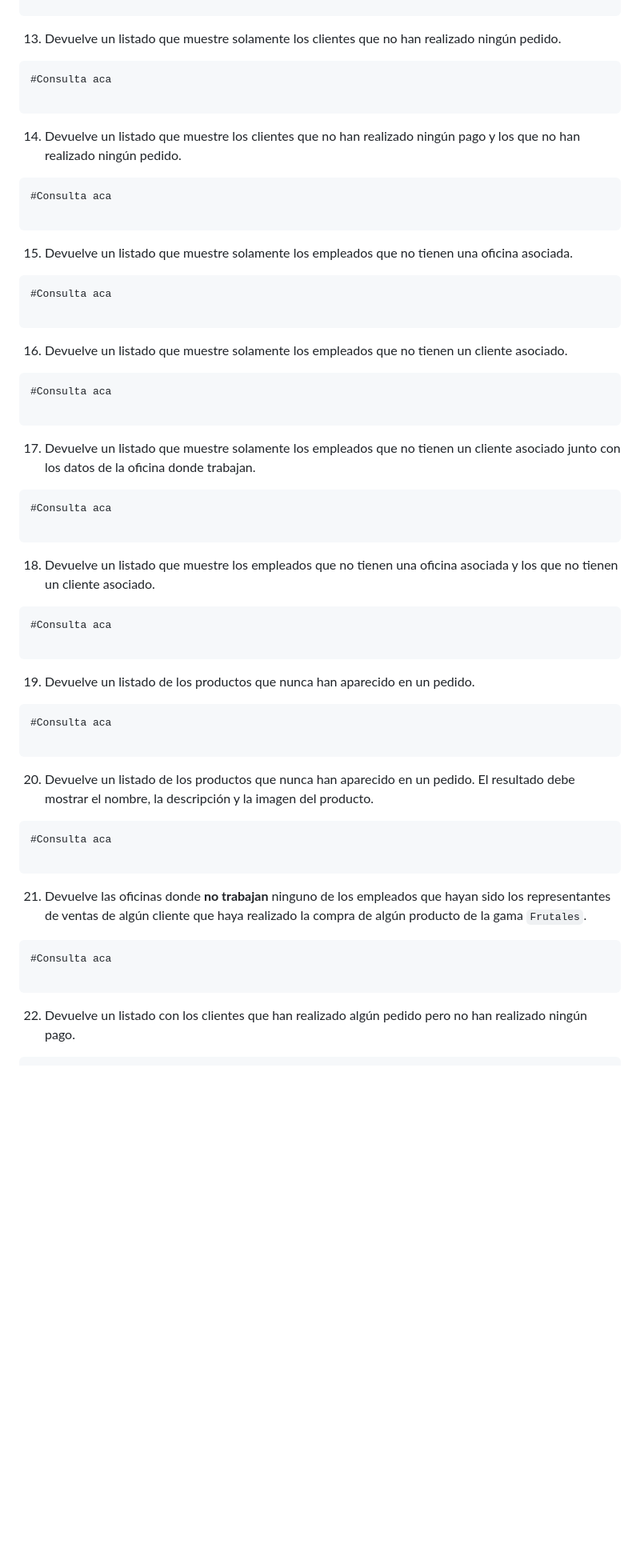
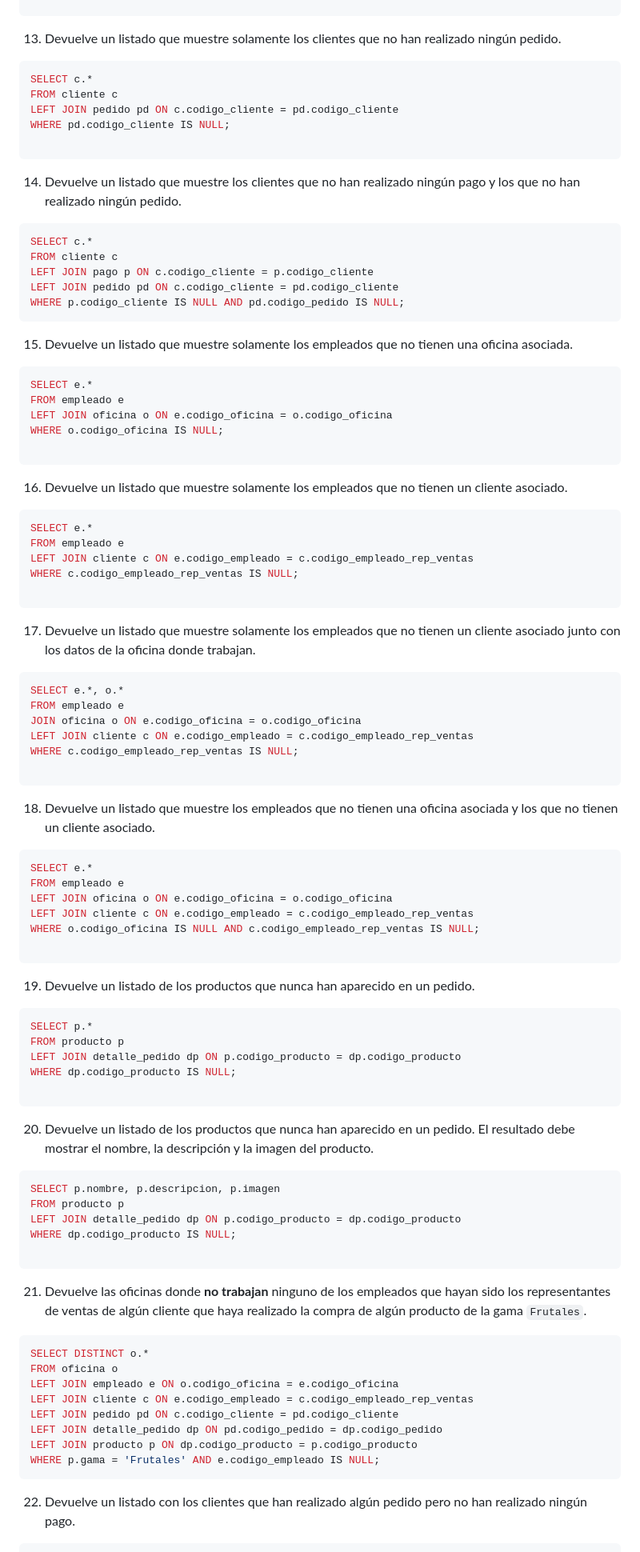
Before and after one commit to JUANDGG/gardening-guizKev, a Markdown page: Readme.md, the part around the change. Shown: that part at 80% size. GitHub-like rendering; blank space fills up the shorter version.

Commit message:
docs: :memo: I added the queries about internal composition
I added from 13 to 21 with some dudes in 14 and 21

````diff
--- a/Readme.md
+++ b/Readme.md
@@ -155,64 +155,96 @@ The project will utilize the following technologies:
 13. Devuelve un listado que muestre solamente los clientes que no han realizado ningún pedido.
 
    ```sql
-   #Consulta aca
+   SELECT c.*
+   FROM cliente c
+   LEFT JOIN pedido pd ON c.codigo_cliente = pd.codigo_cliente
+   WHERE pd.codigo_cliente IS NULL;
 
    ```
 
 14. Devuelve un listado que muestre los clientes que no han realizado ningún pago y los que no han realizado ningún pedido.
 
    ```sql
-   #Consulta aca
-
+   SELECT c.*
+   FROM cliente c
+   LEFT JOIN pago p ON c.codigo_cliente = p.codigo_cliente
+   LEFT JOIN pedido pd ON c.codigo_cliente = pd.codigo_cliente
+   WHERE p.codigo_cliente IS NULL AND pd.codigo_pedido IS NULL;
    ```
 
 15. Devuelve un listado que muestre solamente los empleados que no tienen una oficina asociada.
 
    ```sql
-   #Consulta aca
+   SELECT e.*
+   FROM empleado e
+   LEFT JOIN oficina o ON e.codigo_oficina = o.codigo_oficina
+   WHERE o.codigo_oficina IS NULL;
 
    ```
 
 16. Devuelve un listado que muestre solamente los empleados que no tienen un cliente asociado.
 
    ```sql
-   #Consulta aca
+   SELECT e.*
+   FROM empleado e
+   LEFT JOIN cliente c ON e.codigo_empleado = c.codigo_empleado_rep_ventas
+   WHERE c.codigo_empleado_rep_ventas IS NULL;
 
    ```
 
 17. Devuelve un listado que muestre solamente los empleados que no tienen un cliente asociado junto con los datos de la oficina donde trabajan.
 
    ```sql
-   #Consulta aca
+   SELECT e.*, o.*
+   FROM empleado e
+   JOIN oficina o ON e.codigo_oficina = o.codigo_oficina
+   LEFT JOIN cliente c ON e.codigo_empleado = c.codigo_empleado_rep_ventas
+   WHERE c.codigo_empleado_rep_ventas IS NULL;
 
    ```
 
 18. Devuelve un listado que muestre los empleados que no tienen una oficina asociada y los que no tienen un cliente asociado.
 
    ```sql
-   #Consulta aca
+   SELECT e.*
+   FROM empleado e
+   LEFT JOIN oficina o ON e.codigo_oficina = o.codigo_oficina
+   LEFT JOIN cliente c ON e.codigo_empleado = c.codigo_empleado_rep_ventas
+   WHERE o.codigo_oficina IS NULL AND c.codigo_empleado_rep_ventas IS NULL;
 
    ```
 
 19. Devuelve un listado de los productos que nunca han aparecido en un pedido.
 
    ```sql
-   #Consulta aca
+   SELECT p.*
+   FROM producto p
+   LEFT JOIN detalle_pedido dp ON p.codigo_producto = dp.codigo_producto
+   WHERE dp.codigo_producto IS NULL;
 
    ```
 
 20. Devuelve un listado de los productos que nunca han aparecido en un pedido. El resultado debe mostrar el nombre, la descripción y la imagen del producto.
 
    ```sql
-   #Consulta aca
+   SELECT p.nombre, p.descripcion, p.imagen
+   FROM producto p
+   LEFT JOIN detalle_pedido dp ON p.codigo_producto = dp.codigo_producto
+   WHERE dp.codigo_producto IS NULL;
 
    ```
 
 21. Devuelve las oficinas donde **no trabajan** ninguno de los empleados que hayan sido los representantes de ventas de algún cliente que haya realizado la compra de algún producto de la gama `Frutales`.
 
    ```sql
-   #Consulta aca
-
+   SELECT DISTINCT o.*
+   FROM oficina o
+   LEFT JOIN empleado e ON o.codigo_oficina = e.codigo_oficina
+   LEFT JOIN cliente c ON e.codigo_empleado = c.codigo_empleado_rep_ventas
+   LEFT JOIN pedido pd ON c.codigo_cliente = pd.codigo_cliente
+   LEFT JOIN detalle_pedido dp ON pd.codigo_pedido = dp.codigo_pedido
+   LEFT JOIN producto p ON dp.codigo_producto = p.codigo_producto
+   WHERE p.gama = 'Frutales' AND e.codigo_empleado IS NULL;
    ```
 
 22. Devuelve un listado con los clientes que han realizado algún pedido pero no han realizado ningún pago.
````
